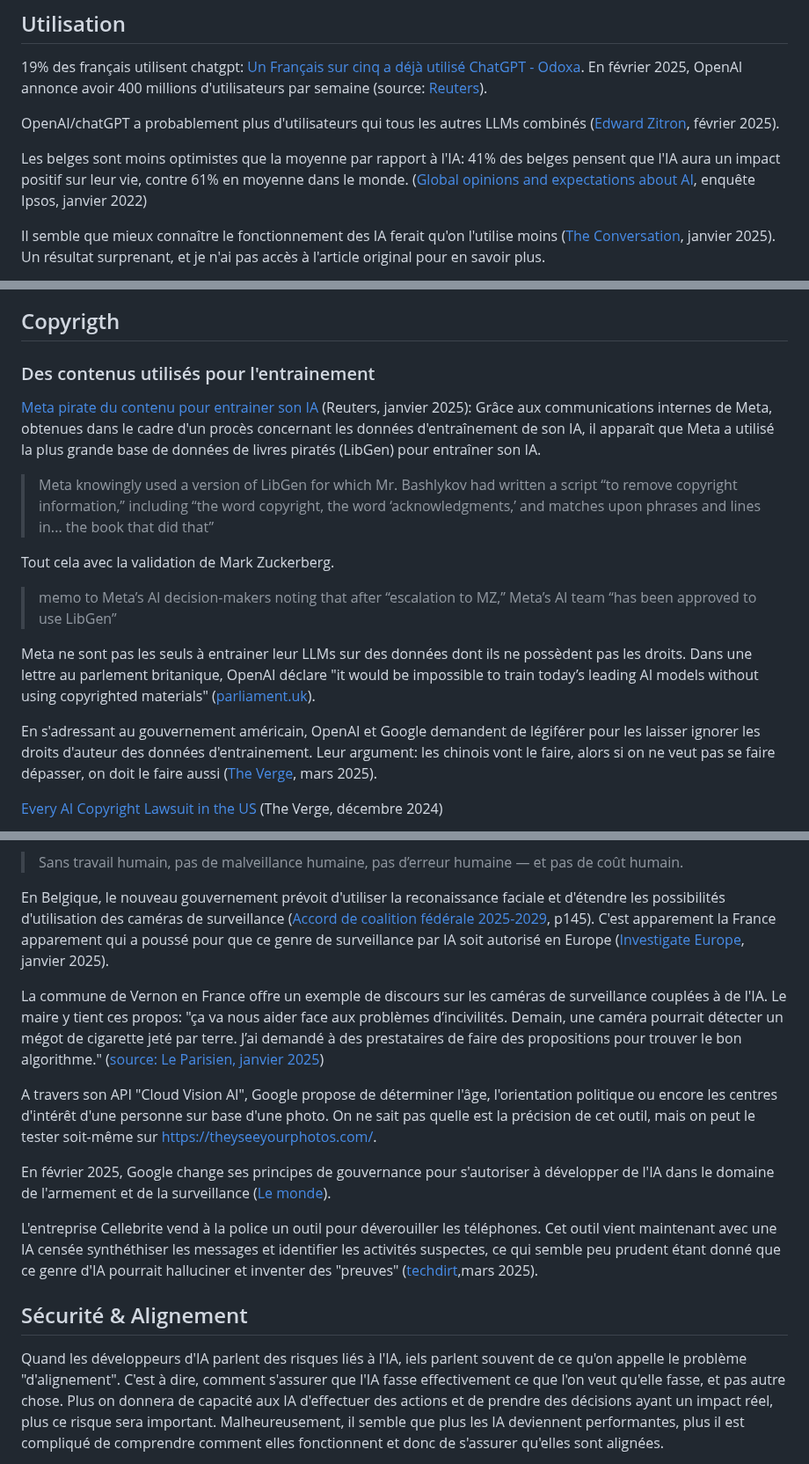
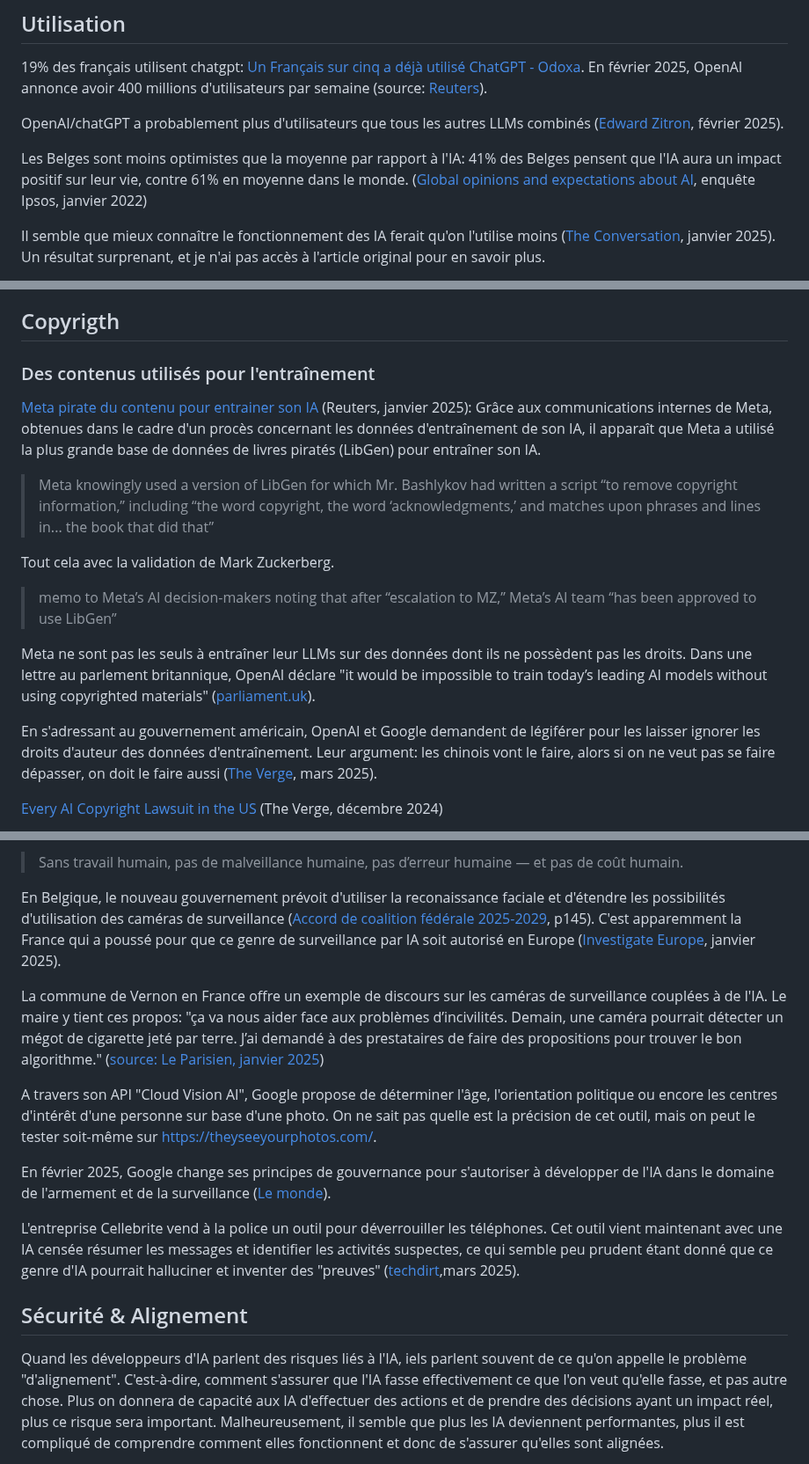
Before and after one commit to rdevooght/liste-lecture-ia, a Markdown page: liste-lecture.md, 3 parts joined by grey strips. Shown at 88% size. Rendered like a GitHub page.

Commit message:
orthographe

```diff
--- a/liste-lecture.md
+++ b/liste-lecture.md
@@ -9,10 +9,10 @@ Difficile d'en tirer une conclusion si ce n'est qu'il y a des désaccords fondam
 19% des français utilisent chatgpt: [Un Français sur cinq a déjà utilisé ChatGPT - Odoxa](https://www.odoxa.fr/sondage/un-francais-sur-cinq-a-deja-utilise-chatgpt/).
 En février 2025, OpenAI annonce avoir 400 millions d'utilisateurs par semaine (source: [Reuters](https://www.reuters.com/technology/artificial-intelligence/openais-weekly-active-users-surpass-400-million-2025-02-20/)).
 
-OpenAI/chatGPT a probablement plus d'utilisateurs qui tous les autres LLMs combinés ([Edward Zitron](https://www.wheresyoured.at/wheres-the-money/), février 2025).
+OpenAI/chatGPT a probablement plus d'utilisateurs que tous les autres LLMs combinés ([Edward Zitron](https://www.wheresyoured.at/wheres-the-money/), février 2025).
 
-Les belges sont moins optimistes que la moyenne par rapport à l'IA:
-41% des belges pensent que l'IA aura un impact positif sur leur vie, contre 61% en moyenne dans le monde.
+Les Belges sont moins optimistes que la moyenne par rapport à l'IA:
+41% des Belges pensent que l'IA aura un impact positif sur leur vie, contre 61% en moyenne dans le monde.
 ([Global opinions and expectations about AI](https://www.ipsos.com/sites/default/files/ct/news/documents/2022-01/Global-opinions-and-expectations-about-AI-2022.pdf), enquête Ipsos, janvier 2022)
 
 Il semble que mieux connaître le fonctionnement des IA ferait qu'on l'utilise moins
@@ -34,7 +34,7 @@ Un bémol par rapport à cette étude: Anthropic est peu connu du grand public,
 
 ## Copyrigth
 
-### Des contenus utilisés pour l'entrainement
+### Des contenus utilisés pour l'entraînement
 
 [Meta pirate du contenu pour entrainer son IA](https://fingfx.thomsonreuters.com/gfx/legaldocs/lbvgjdkdopq/META%20COPYRIGHT%20LAWSUIT%20libgen.pdf) (Reuters, janvier 2025):
 Grâce aux communications internes de Meta, obtenues dans le cadre d'un procès concernant les données d'entraînement de son IA,
@@ -48,10 +48,10 @@ Tout cela avec la validation de Mark Zuckerberg.
 
 > memo to Meta’s AI decision-makers noting that after “escalation to MZ,” Meta’s AI team “has been approved to use LibGen”
 
-Meta ne sont pas les seuls à entrainer leur LLMs sur des données dont ils ne possèdent pas les droits.
-Dans une lettre au parlement britanique, OpenAI déclare "it would be impossible to train today’s leading AI models without using copyrighted materials" ([parliament.uk](https://committees.parliament.uk/writtenevidence/126981/pdf/)).
+Meta ne sont pas les seuls à entraîner leur LLMs sur des données dont ils ne possèdent pas les droits.
+Dans une lettre au parlement britannique, OpenAI déclare "it would be impossible to train today’s leading AI models without using copyrighted materials" ([parliament.uk](https://committees.parliament.uk/writtenevidence/126981/pdf/)).
 
-En s'adressant au gouvernement américain, OpenAI et Google demandent de légiférer pour les laisser ignorer les droits d'auteur des données d'entrainement.
+En s'adressant au gouvernement américain, OpenAI et Google demandent de légiférer pour les laisser ignorer les droits d'auteur des données d'entraînement.
 Leur argument: les chinois vont le faire, alors si on ne veut pas se faire dépasser, on doit le faire aussi ([The Verge](https://www.theverge.com/news/630079/openai-google-copyright-fair-use-exception), mars 2025).
 
 
@@ -210,7 +210,7 @@ Dans un discours à propos du projet Stargate (100 milliard d'investissement dan
 > Sans travail humain, pas de malveillance humaine, pas d’erreur humaine — et pas de coût humain.
 
 En Belgique, le nouveau gouvernement prévoit d'utiliser la reconaissance faciale et d'étendre les possibilités d'utilisation des caméras de surveillance ([Accord de coalition fédérale 2025-2029](https://www.belgium.be/sites/default/files/resources/publication/files/Accord_gouvernemental-Bart_De_Wever_fr.pdf), p145).
-C'est apparement la France apparement qui a poussé pour que ce genre de surveillance par IA soit autorisé en Europe ([Investigate Europe](https://www.investigate-europe.eu/fr/posts/france-spearheads-member-state-campaign-dilute-european-artificial-intelligence-regulation), janvier 2025).
+C'est apparemment la France qui a poussé pour que ce genre de surveillance par IA soit autorisé en Europe ([Investigate Europe](https://www.investigate-europe.eu/fr/posts/france-spearheads-member-state-campaign-dilute-european-artificial-intelligence-regulation), janvier 2025).
 
 La commune de Vernon en France offre un exemple de discours sur les caméras de surveillance couplées à de l'IA. Le maire y tient ces propos: "ça va nous aider face aux problèmes d’incivilités. Demain, une caméra pourrait détecter un mégot de cigarette jeté par terre. J’ai demandé à des prestataires de faire des propositions pour trouver le bon algorithme." ([source: Le Parisien, janvier 2025](https://www.leparisien.fr/eure-27/vernon-mise-sur-lintelligence-artificielle-pour-lutter-contre-les-incivilites-et-gagner-en-productivite-27-01-2025-YO6CHGD6XBGMDOIIOVBULFOSDQ.php))
 
@@ -219,13 +219,13 @@ On ne sait pas quelle est la précision de cet outil, mais on peut le tester soi
 
 En février 2025, Google change ses principes de gouvernance pour s'autoriser à développer de l'IA dans le domaine de l'armement et de la surveillance ([Le monde](https://www.lemonde.fr/pixels/article/2025/02/05/google-assouplit-ses-principes-concernant-l-usage-de-l-ia-dans-l-armement-ou-la-surveillance_6532915_4408996.html)).
 
-L'entreprise Cellebrite vend à la police un outil pour déverouiller les téléphones.
-Cet outil vient maintenant avec une IA censée synthéthiser les messages et identifier les activités suspectes,
+L'entreprise Cellebrite vend à la police un outil pour déverrouiller les téléphones.
+Cet outil vient maintenant avec une IA censée résumer les messages et identifier les activités suspectes,
 ce qui semble peu prudent étant donné que ce genre d'IA pourrait halluciner et inventer des "preuves" ([techdirt](https://www.techdirt.com/2025/03/18/cellebrite-dumps-ai-into-its-cell-phone-scraping-tool-so-cops-can-hallucinate-evidence/),mars 2025).
 
 ## Sécurité & Alignement
 Quand les développeurs d'IA parlent des risques liés à l'IA, iels parlent souvent de ce qu'on appelle le problème "d'alignement".
-C'est à dire, comment s'assurer que l'IA fasse effectivement ce que l'on veut qu'elle fasse, et pas autre chose.
+C'est-à-dire, comment s'assurer que l'IA fasse effectivement ce que l'on veut qu'elle fasse, et pas autre chose.
 Plus on donnera de capacité aux IA d'effectuer des actions et de prendre des décisions ayant un impact réel, plus ce risque sera important.
 Malheureusement, il semble que plus les IA deviennent performantes, plus il est compliqué de comprendre comment elles fonctionnent et donc de s'assurer qu'elles sont alignées.
 
```
Also changed, not shown: other parts of liste-lecture.md (+3 -3 lines).
